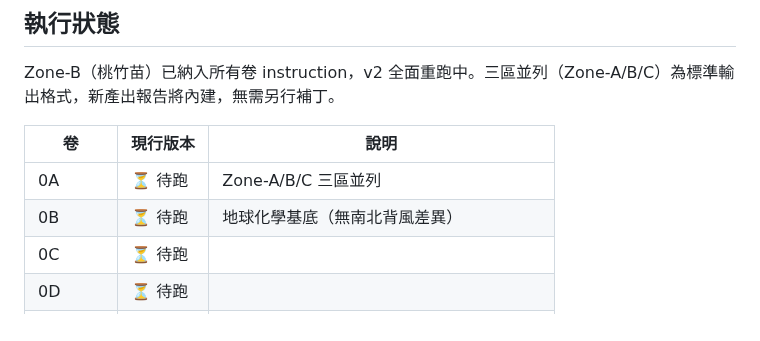
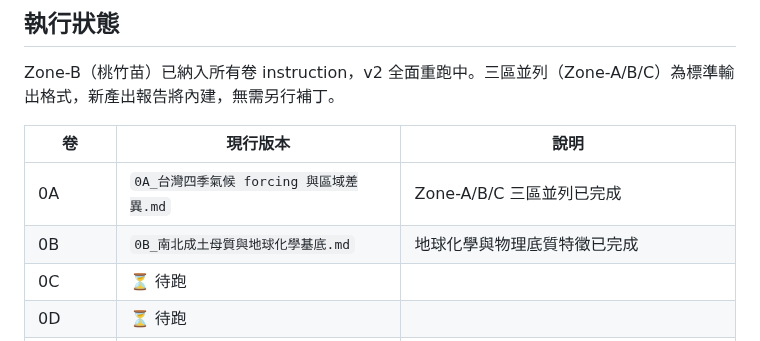
Before and after one commit to randy-liu/twbass, a Markdown page: README.md, the part around the change. Drawn GitHub-style.

Commit message:
docs: 更新執行狀態表，標記 0A/0B 為已完成
Co-Authored-By: Claude Sonnet 4.6 <noreply@anthropic.com>

```diff
--- a/README.md
+++ b/README.md
@@ -23,8 +23,8 @@ Zone-B（桃竹苗）已納入所有卷 instruction，v2 全面重跑中。三
 
 | 卷 | 現行版本 | 說明 |
 |----|---------|------|
-| 0A | ⏳ 待跑 | Zone-A/B/C 三區並列 |
-| 0B | ⏳ 待跑 | 地球化學基底（無南北背風差異） |
+| 0A | `0A_台灣四季氣候 forcing 與區域差異.md` | Zone-A/B/C 三區並列已完成 |
+| 0B | `0B_南北成土母質與地球化學基底.md` | 地球化學與物理底質特徵已完成 |
 | 0C | ⏳ 待跑 | |
 | 0D | ⏳ 待跑 | |
 | 1A | ⏳ 待跑 | |
```
